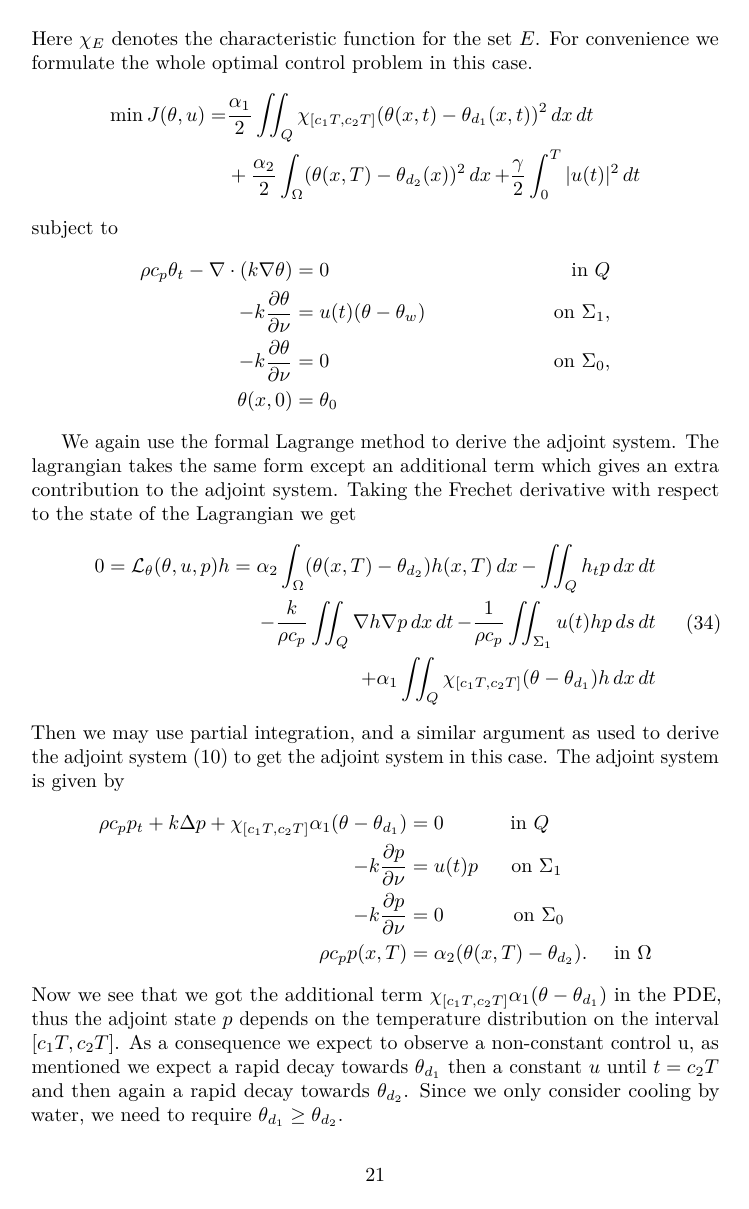
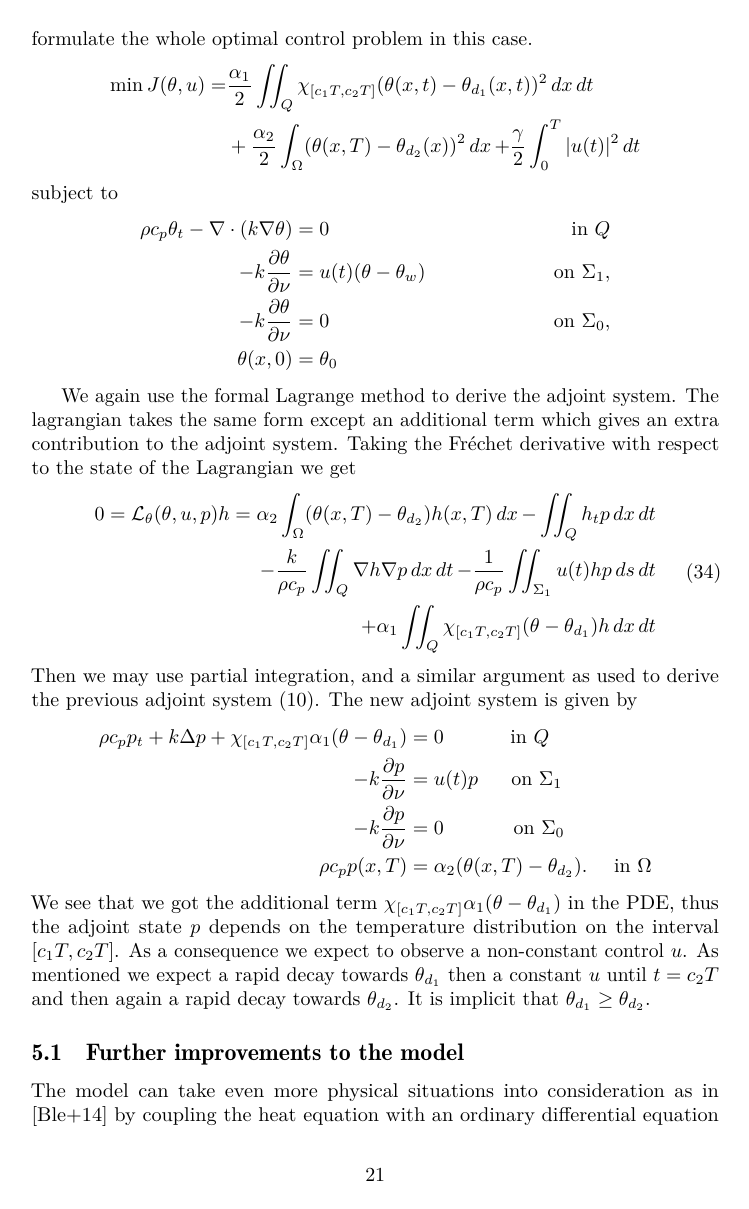
Before and after one commit to trulshj/optimize-steel-rolling-tex, a LaTeX document (main.tex, which reads sections/numerical.tex): page 21 of 23. Compiled offline with pdfLaTeX.

Commit message:
Read through numerical

```diff
--- a/sections/numerical.tex
+++ b/sections/numerical.tex
@@ -23,7 +25,7 @@ subject to
       \theta(x, 0) &= \theta_0 &
 \end{align*}
 
-We again use the formal Lagrange method to derive the adjoint system. The lagrangian takes the same form except an additional term which gives an extra contribution to the adjoint system. Taking the Frechet derivative with respect to the state of the Lagrangian we get
+We again use the formal Lagrange method to derive the adjoint system. The lagrangian takes the same form except an additional term which gives an extra contribution to the adjoint system. Taking the Fréchet derivative with respect to the state of the Lagrangian we get
 \begin{equation}
   \begin{aligned}
   0 = \L_\theta(\theta, u, p)h = \alpha_2 \int_\Omega (\theta(x,T) - \theta_{d_2})h(x, T)\dx - \iint_Q h_t p\dxdt \\
@@ -32,7 +34,7 @@ We again use the formal Lagrange method to derive the adjoint system. The lagran
   + \alpha_1 \iint_{Q}\chi_{[c_1T,c_2T]}(\theta - \theta_{d_1})h \dxdt
   \end{aligned}
 \end{equation}
-Then we may use partial integration, and a similar argument as used to derive the adjoint system \eqref{eq:adjoint-system} to get the adjoint system in this case. The adjoint system is given by
+Then we may use partial integration, and a similar argument as used to derive the previous adjoint system \eqref{eq:adjoint-system}. The new adjoint system is given by
 \begin{subequations}
    \begin{align*}
       \rho c_p p_t + k\Delta p + \chi_{[c_1T,c_2T]}\alpha_1(\theta - \theta_{d_1})&= 0 \quad\qquad\textrm{ in } Q  \\
@@ -41,4 +43,6 @@ Then we may use partial integration, and a similar argument as used to derive th
       \rho c_p p(x, T) &= \alpha_2(\theta(x, T) - \theta_{d_2}). \quad \textrm{ in } \Omega
    \end{align*}
 \end{subequations}
-Now we see that we got the additional term $\chi_{[c_1T,c_2T]}\alpha_1(\theta-\theta_{d_1})$ in the PDE, thus the adjoint state $p$ depends on the temperature distribution on the interval $[c_1T,c_2T]$. As a consequence we expect to observe a non-constant control u, as mentioned we expect a rapid decay towards $\theta_{d_1}$ then a constant $u$ until $t=c_2T$ and then again a rapid decay towards $\theta_{d_2}$. Since we only consider cooling by water, we need to require $\theta_{d_1} \geq \theta_{d_2}$.
+We see that we got the additional term $\chi_{[c_1T,c_2T]}\alpha_1(\theta-\theta_{d_1})$ in the PDE, thus the adjoint state $p$ depends on the temperature distribution on the interval $[c_1T,c_2T]$. As a consequence we expect to observe a non-constant control $u$. As mentioned we expect a rapid decay towards $\theta_{d_1}$ then a constant $u$ until $t=c_2T$ and then again a rapid decay towards $\theta_{d_2}$.
+%Since we only consider cooling by water, we need to require
+It is implicit that $\theta_{d_1} \geq \theta_{d_2}$.
```
Also changed, not shown: sections/numerical.tex (4 more changed lines).
